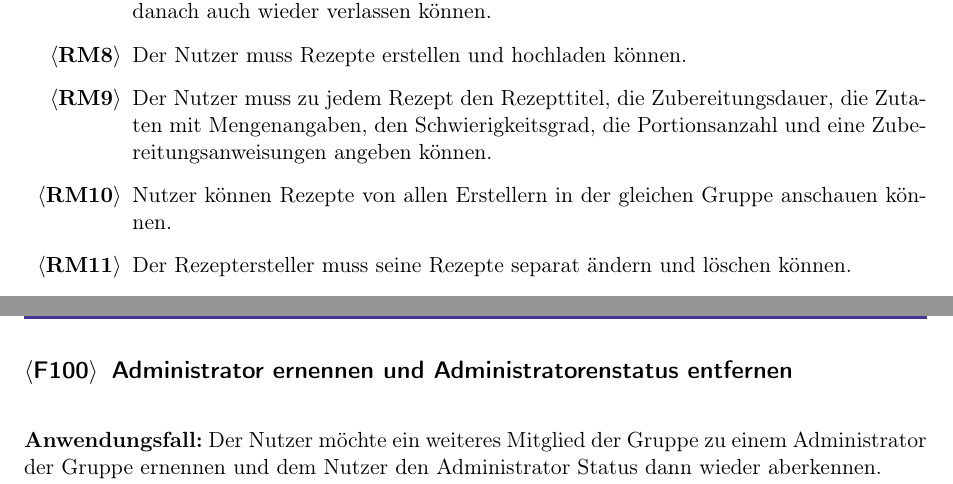
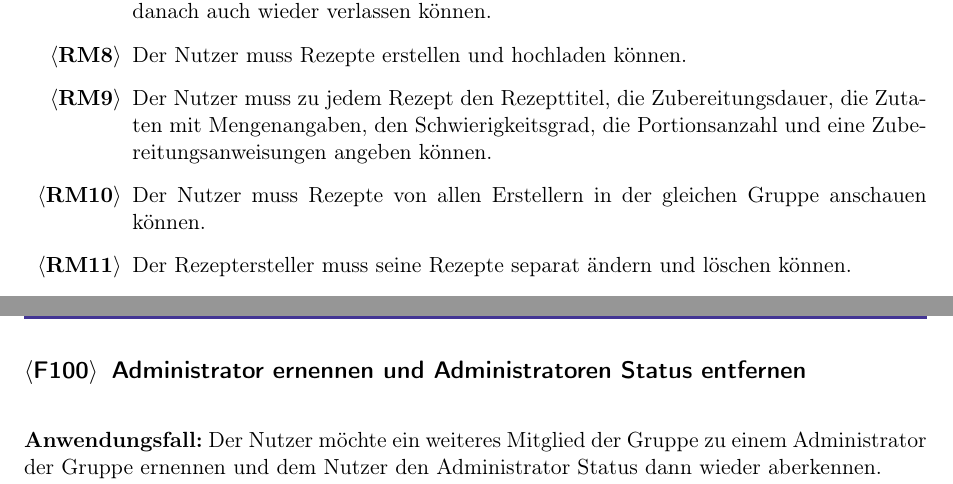
Before and after one commit to KingKoxy/SpiceSquad, a LaTeX document (pflichtenheft/pflichtenheft.tex): two parts of pages 4 and 27 of 36, joined at a grey line, cut so that both start at the same text. Compiled offline with pdfLaTeX.

Commit message:
Anpassungen (#13)

```diff
--- a/pflichtenheft/pflichtenheft.tex
+++ b/pflichtenheft/pflichtenheft.tex
@@ -106,7 +106,7 @@ Musskriterien: unabdingbare Leistungen der Software.
     \item Der Nutzer einer Gruppe mithilfe eines Gruppenkürzels beitreten können und diese danach auch wieder verlassen können.\label{rm:GroupJoining}
     \item Der Nutzer muss Rezepte erstellen und hochladen können.\label{rm:RecipeCreation}
     \item Der Nutzer muss zu jedem Rezept den Rezepttitel, die Zubereitungsdauer, die Zutaten mit Mengenangaben, den Schwierigkeitsgrad, die Portionsanzahl und eine Zubereitungsanweisungen angeben können.\label{rm:RecipeContents}
-    \item Nutzer können Rezepte von allen Erstellern in der gleichen Gruppe anschauen können.\label{rm:RecipeViewing}
+    \item Der Nutzer muss Rezepte von allen Erstellern in der gleichen Gruppe anschauen können.\label{rm:RecipeViewing}
     \item Der Rezeptersteller muss seine Rezepte separat ändern und löschen können.\label{rm:RecipeManagement}
     \item Jedes Gruppenmitglied muss das Gruppenkürzel einsehen können.\label{rm:GroupId}
 \end{enumerate}
@@ -702,15 +699,14 @@ In der QR-Code-Ansicht (\autoref{fig:QRCodeView}) wird der QR-Code einer Gruppe
 \newpage
 
 
-\subsection{Administrator ernennen und Administratorenstatus entfernen}
+\subsection{Administrator ernennen und Administratoren Status entfernen}
 \textbf{Anwendungsfall:} Der Nutzer möchte ein weiteres Mitglied der Gruppe zu einem Administrator der Gruppe ernennen und dem Nutzer den Administrator Status dann wieder aberkennen.\\
-\textbf{Anforderungen:} \ref{RS3}\\
+\textbf{Anforderungen:} \ref{rs:AdminCreation}\\
 \textbf{Ziel:} Der Nutzer kann seine Rechte für die Gruppe mit anderen Mitgliedern teilen und auch anderen Mitglieder die Rechte entziehen.\\
 \textbf{Vorbedingung:} Der Nutzer ist Administrator der Gruppe.\\
 \textbf{Nachbedingung Erfolg:} Ein weiteres Mitglied besitze die gegebenen Rechte nicht mehr.\\
 \textbf{Nachbedingung Fehlschlag:} Ein Pop-up-Fenster erscheint mit einer Fehlermeldung.\\
 \textbf{Akteure:} Nutzer \\
-
 \textbf{Auslösendes Ereignis:} Klick auf die Detail-Ansicht eines Mitglieds der Gruppe.\\
 \textbf{Beschreibung:}
 \begin{enumerate}
```
Also changed, not shown: pflichtenheft/pflichtenheft.tex (12 more changed lines).
